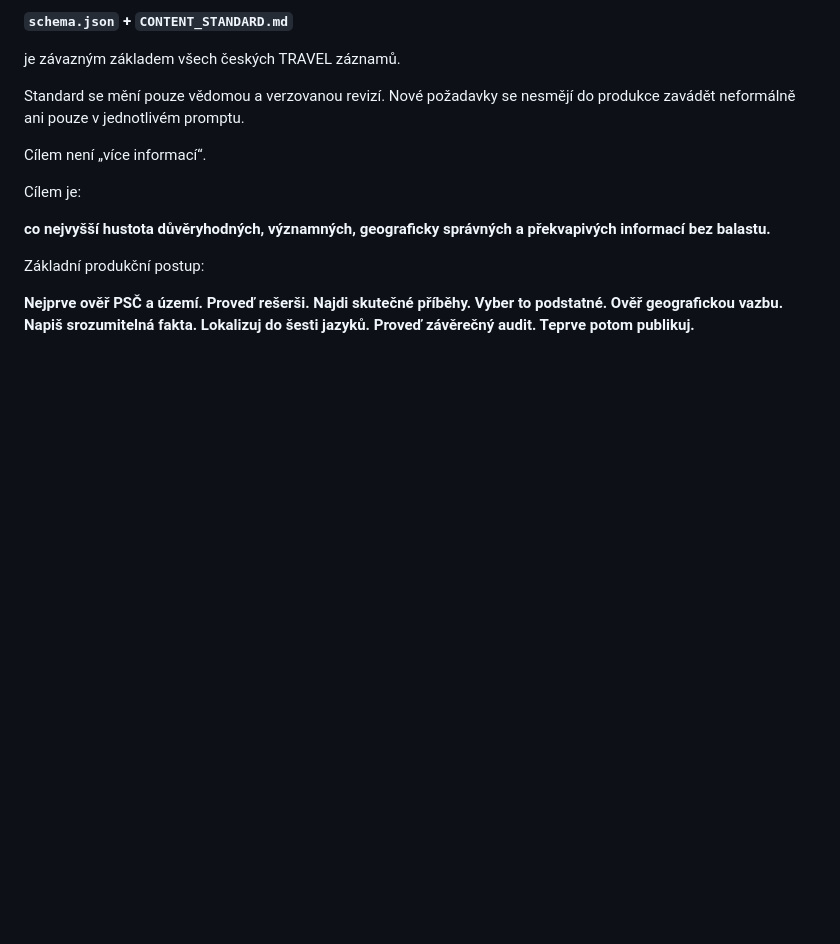
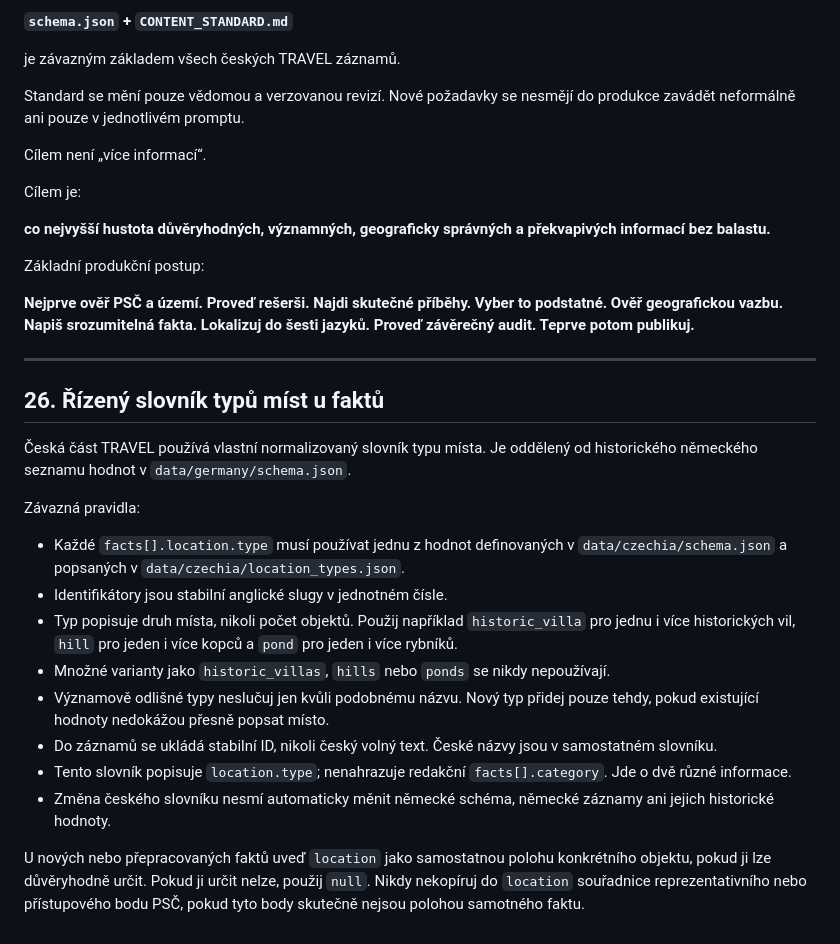
Before and after one commit to Wildwavestylez/travel, a Markdown page: data/czechia/CONTENT_STANDARD.md, the part around the change. Rendered like a GitHub page; blank space fills up the shorter version.

Commit message:
Document Czech location type vocabulary

```diff
--- a/data/czechia/CONTENT_STANDARD.md
+++ b/data/czechia/CONTENT_STANDARD.md
@@ -708,3 +708,23 @@ Cílem je:
 Základní produkční postup:
 
 **Nejprve ověř PSČ a území. Proveď rešerši. Najdi skutečné příběhy. Vyber to podstatné. Ověř geografickou vazbu. Napiš srozumitelná fakta. Lokalizuj do šesti jazyků. Proveď závěrečný audit. Teprve potom publikuj.**
+
+
+---
+
+## 26. Řízený slovník typů míst u faktů
+
+Česká část TRAVEL používá vlastní normalizovaný slovník typu místa. Je oddělený od historického německého seznamu hodnot v `data/germany/schema.json`.
+
+Závazná pravidla:
+
+- Každé `facts[].location.type` musí používat jednu z hodnot definovaných v `data/czechia/schema.json` a popsaných v `data/czechia/location_types.json`.
+- Identifikátory jsou stabilní anglické slugy v jednotném čísle.
+- Typ popisuje druh místa, nikoli počet objektů. Použij například `historic_villa` pro jednu i více historických vil, `hill` pro jeden i více kopců a `pond` pro jeden i více rybníků.
+- Množné varianty jako `historic_villas`, `hills` nebo `ponds` se nikdy nepoužívají.
+- Významově odlišné typy neslučuj jen kvůli podobnému názvu. Nový typ přidej pouze tehdy, pokud existující hodnoty nedokážou přesně popsat místo.
+- Do záznamů se ukládá stabilní ID, nikoli český volný text. České názvy jsou v samostatném slovníku.
+- Tento slovník popisuje `location.type`; nenahrazuje redakční `facts[].category`. Jde o dvě různé informace.
+- Změna českého slovníku nesmí automaticky měnit německé schéma, německé záznamy ani jejich historické hodnoty.
+
+U nových nebo přepracovaných faktů uveď `location` jako samostatnou polohu konkrétního objektu, pokud ji lze důvěryhodně určit. Pokud ji určit nelze, použij `null`. Nikdy nekopíruj do `location` souřadnice reprezentativního nebo přístupového bodu PSČ, pokud tyto body skutečně nejsou polohou samotného faktu.
```
